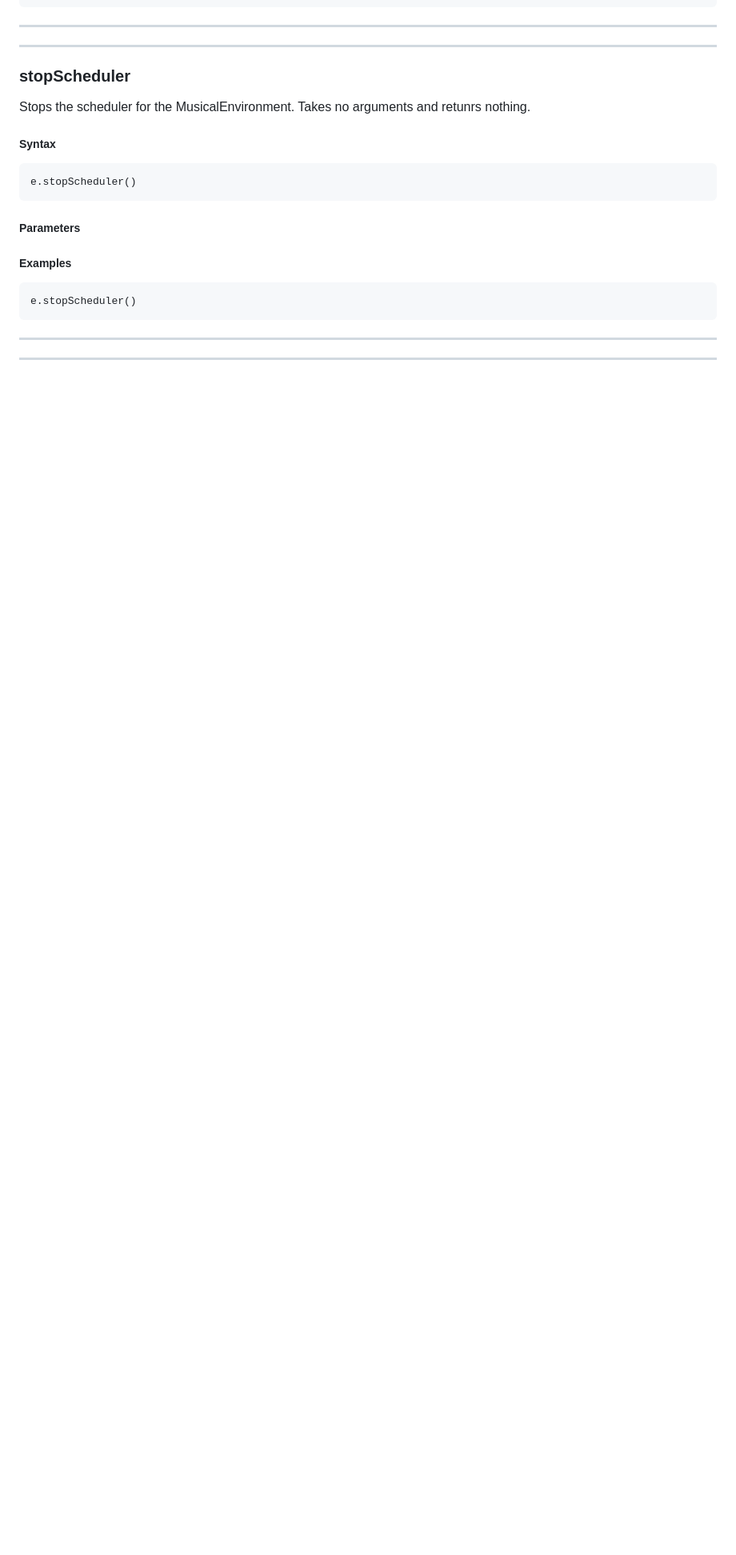
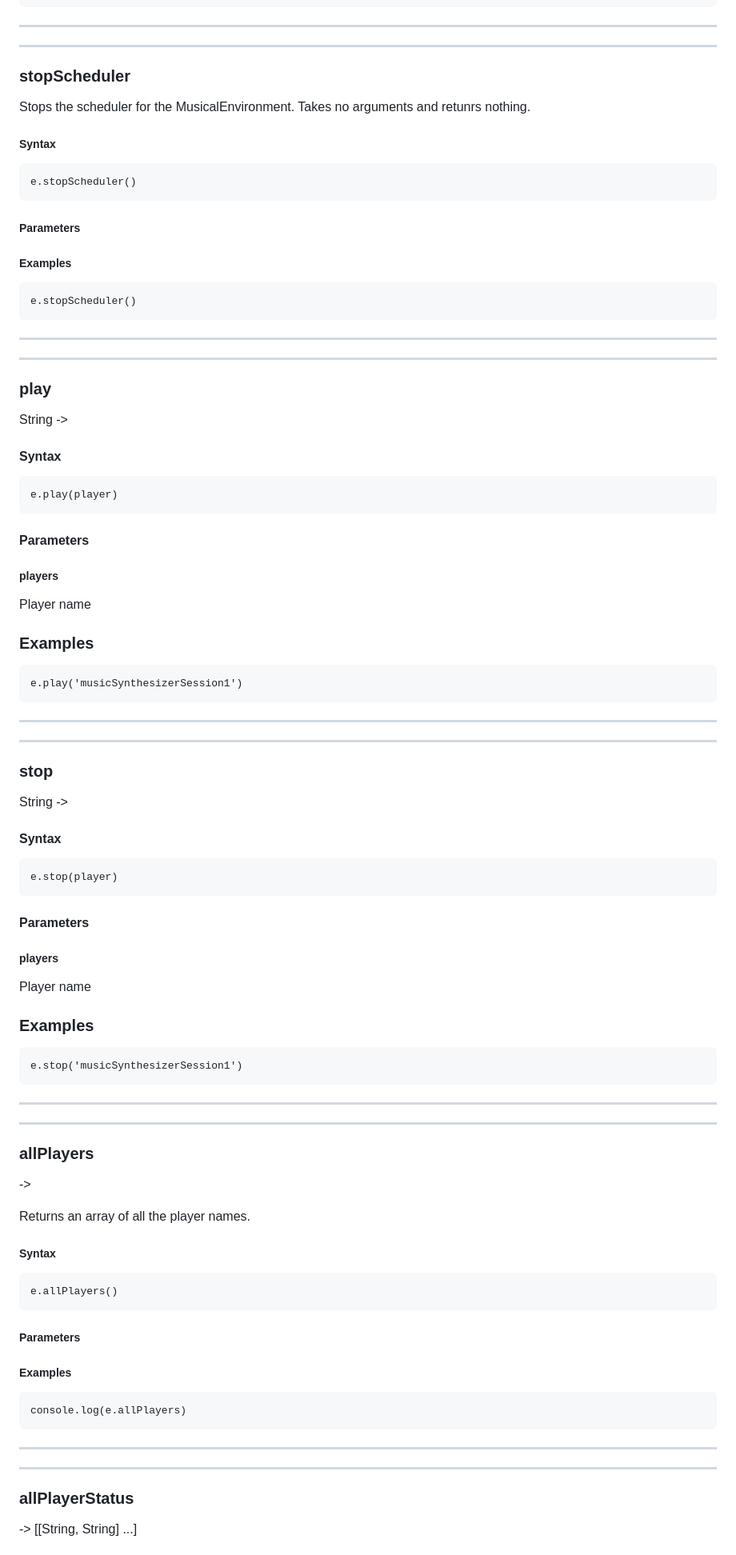
Before and after one commit to renickbell/konduktiva, a Markdown page: konduktiva-documentation.md, the part around one of its changes. Shown at 80% size. GitHub-like rendering; blank space fills up the shorter version.

````diff
--- a/konduktiva-documentation.md
+++ b/konduktiva-documentation.md
@@ -330,3 +330,70 @@ e.stopScheduler()
 ---
 
 ---
+
+### play
+String ->
+
+#### Syntax
+```
+e.play(player)
+```
+
+#### Parameters
+##### players
+Player name
+
+### Examples
+```
+e.play('musicSynthesizerSession1')
+```
+
+---
+
+---
+
+### stop
+String ->
+
+#### Syntax
+```
+e.stop(player)
+```
+
+#### Parameters
+##### players
+Player name
+
+### Examples
+```
+e.stop('musicSynthesizerSession1')
+```
+
+---
+
+---
+
+### allPlayers
+ ->
+
+Returns an array of all the player names.
+##### Syntax
+```
+e.allPlayers()
+```
+
+##### Parameters
+
+##### Examples
+```
+console.log(e.allPlayers)
+```
+
+---
+
+---
+
+### allPlayerStatus
+ -> [[String, String] ...]
+
+
````
Also changed, not shown: other parts of konduktiva-documentation.md (+46 -0 lines).
